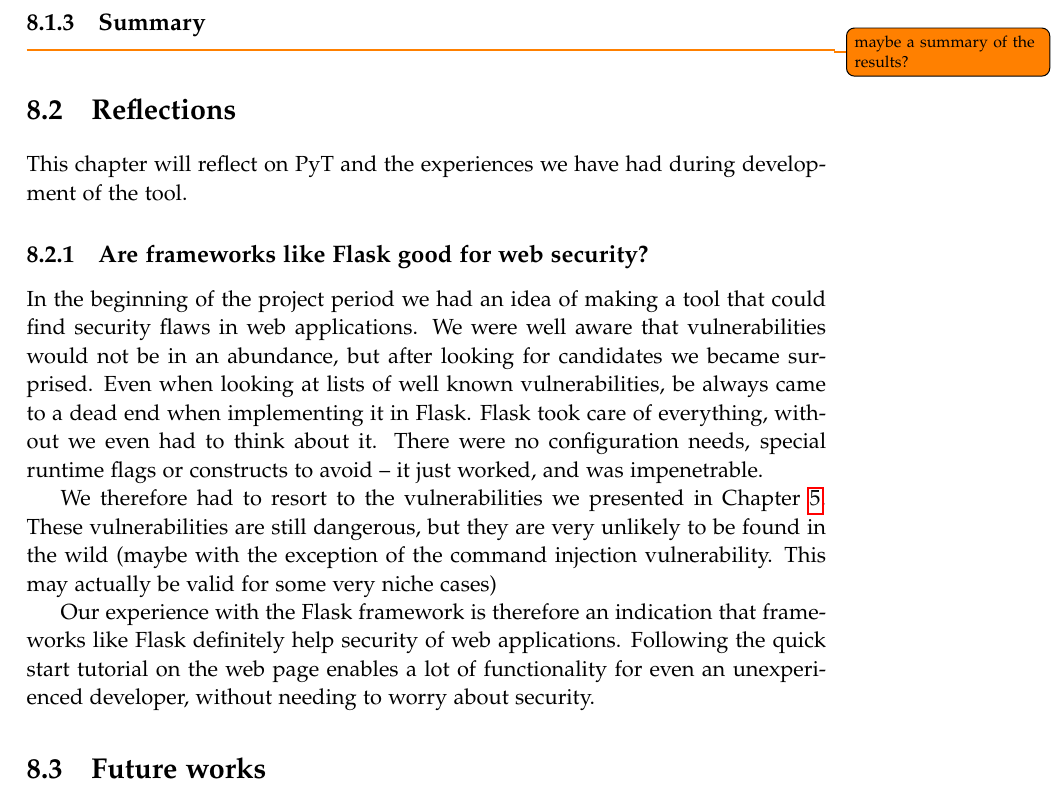
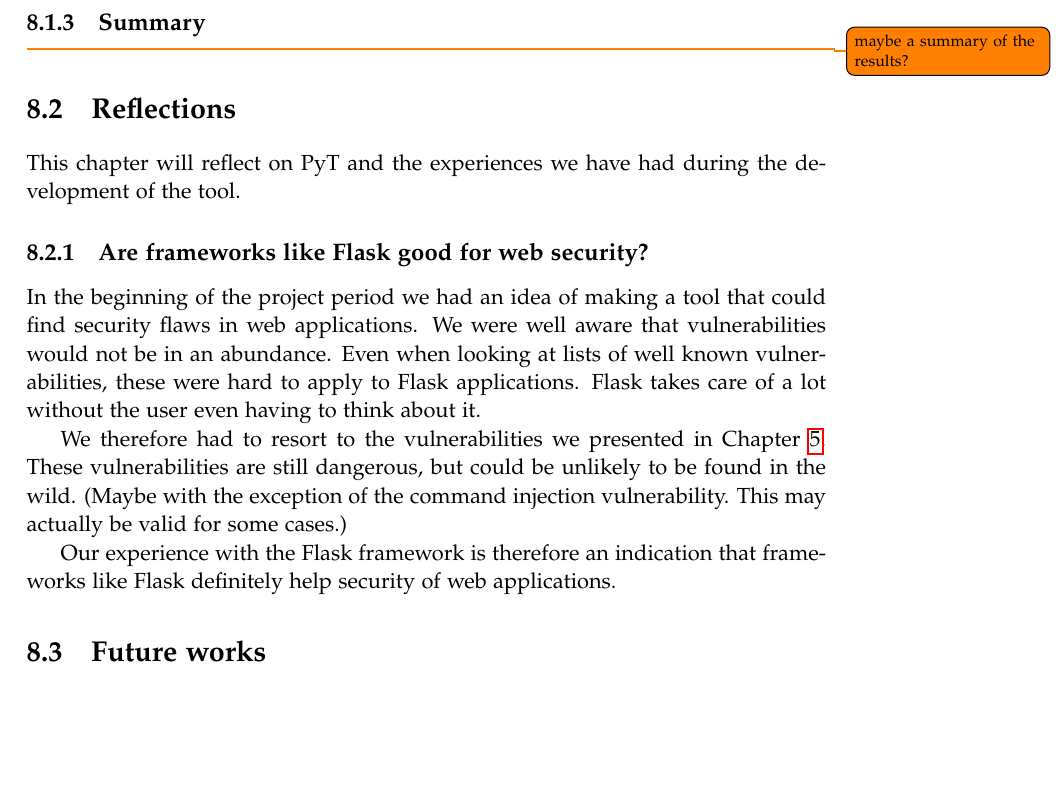
Before and after one commit to SW10IoT/report, a LaTeX thesis (master.tex, which reads sections/discussion/reflections.tex): part of page 87 of 109, cut so that both start at the same text, the shorter picture padded with empty space. Compiled offline with pdfLaTeX.

Commit message:
Review of reflections

```diff
--- a/sections/discussion/reflections.tex
+++ b/sections/discussion/reflections.tex
@@ -1,15 +1,13 @@
 \section{Reflections}
-This chapter will reflect on \pyt{} and the experiences we have had during development of the tool.
+This chapter will reflect on \pyt{} and the experiences we have had during the development of the tool.
 
 \subsection{Are frameworks like Flask good for web security?}
 In the beginning of the project period we had an idea of making a tool that could find security flaws in web applications.
-We were well aware that vulnerabilities would not be in an abundance, but after looking for candidates we became surprised.
-Even when looking at lists of well known vulnerabilities, be always came to a dead end when implementing it in Flask.
-Flask took care of everything, without we even had to think about it.
-There were no configuration needs, special runtime flags or constructs to avoid -- it just worked, and was impenetrable.
+We were well aware that vulnerabilities would not be in an abundance.
+Even when looking at lists of well known vulnerabilities, these were hard to apply to Flask applications.
+Flask takes care of a lot without the user even having to think about it.
 
 We therefore had to resort to the vulnerabilities we presented in \cref{security_vulnerabilities}.
-These vulnerabilities are still dangerous, but they are very unlikely to be found in the wild (maybe with the exception of the command injection vulnerability. This may actually be valid for some very niche cases)
+These vulnerabilities are still dangerous, but could be unlikely to be found in the wild. (Maybe with the exception of the command injection vulnerability. This may actually be valid for some cases.)
 
 Our experience with the Flask framework is therefore an indication that frameworks like Flask definitely help security of web applications.
-Following the quick start tutorial on the web page enables a lot of functionality for even an unexperienced developer, without needing to worry about security.
```
